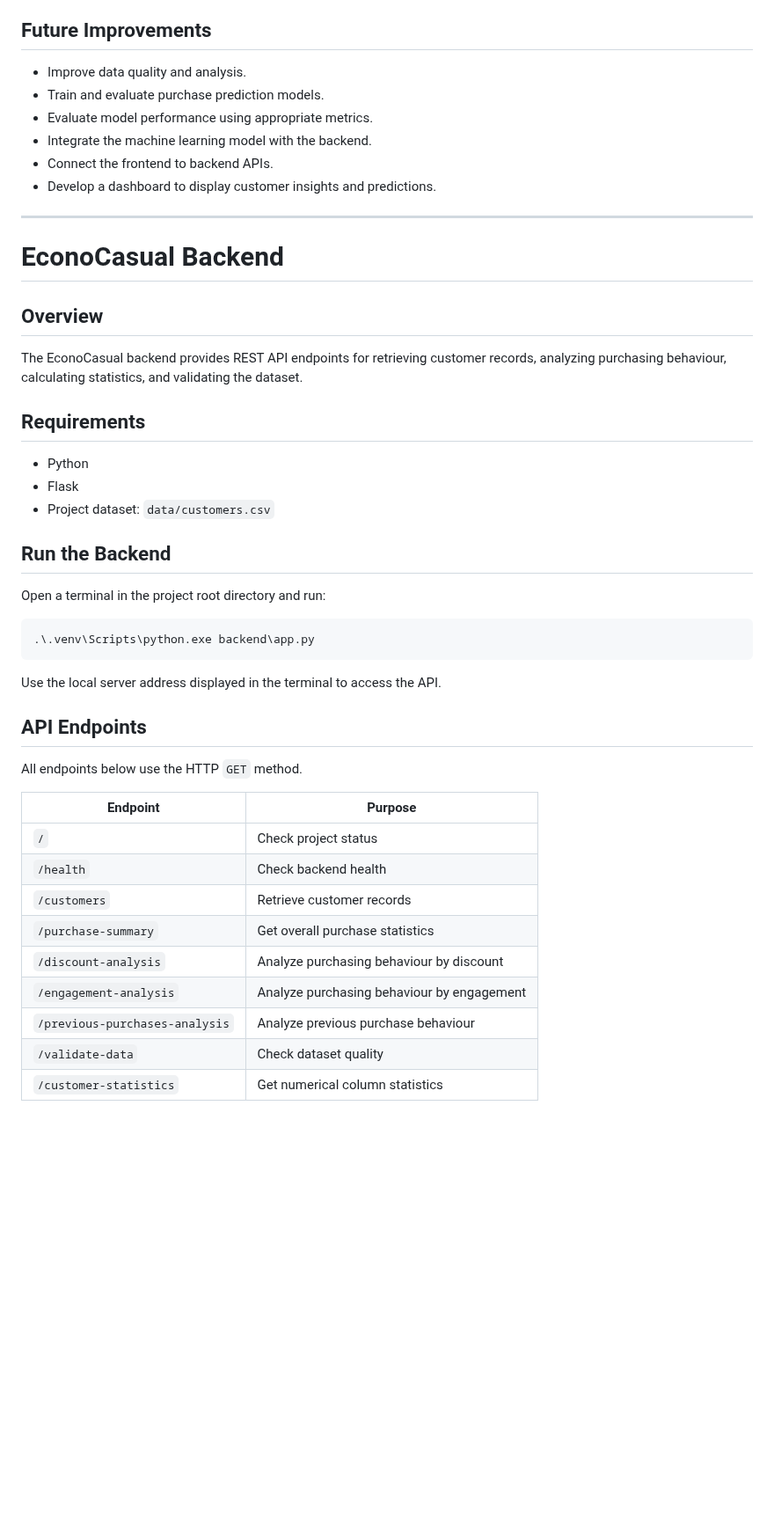
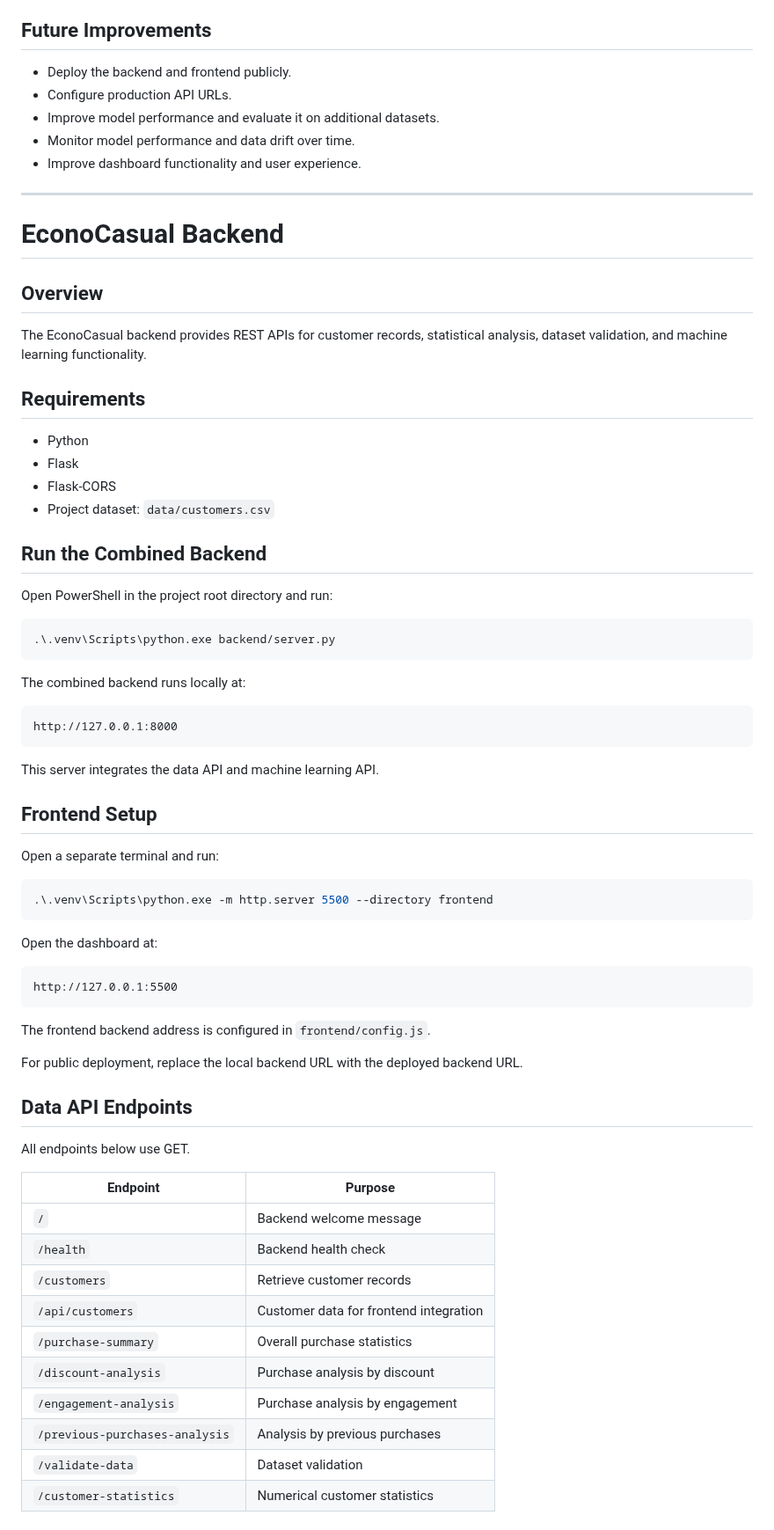
Before and after one commit to kirat467/EconoCasual, a Markdown page: README.md, the part around one of its changes. Shown at 88% size. Rendered like a GitHub page; blank space fills up the shorter version.

Commit message:
Update project documentation

````diff
--- a/README.md
+++ b/README.md
@@ -47,12 +64,11 @@ The project is currently under development. Data analysis, machine learning, and
 
 ## Future Improvements
 
-* Improve data quality and analysis.
-* Train and evaluate purchase prediction models.
-* Evaluate model performance using appropriate metrics.
-* Integrate the machine learning model with the backend.
-* Connect the frontend to backend APIs.
-* Develop a dashboard to display customer insights and predictions.
+* Deploy the backend and frontend publicly.
+* Configure production API URLs.
+* Improve model performance and evaluate it on additional datasets.
+* Monitor model performance and data drift over time.
+* Improve dashboard functionality and user experience.
 
 ---
 
@@ -60,36 +76,63 @@ The project is currently under development. Data analysis, machine learning, and
 
 ## Overview
 
-The EconoCasual backend provides REST API endpoints for retrieving customer records, analyzing purchasing behaviour, calculating statistics, and validating the dataset.
+The EconoCasual backend provides REST APIs for customer records, statistical analysis, dataset validation, and machine learning functionality.
 
 ## Requirements
 
 * Python
 * Flask
+* Flask-CORS
 * Project dataset: `data/customers.csv`
 
-## Run the Backend
+## Run the Combined Backend
 
-Open a terminal in the project root directory and run:
+Open PowerShell in the project root directory and run:
 
 ```powershell
-.\.venv\Scripts\python.exe backend\app.py
+.\.venv\Scripts\python.exe backend/server.py
 ```
 
-Use the local server address displayed in the terminal to access the API.
+The combined backend runs locally at:
 
-## API Endpoints
+```text
+http://127.0.0.1:8000
+```
 
-All endpoints below use the HTTP `GET` method.
+This server integrates the data API and machine learning API.
 
-| Endpoint                       | Purpose                                    |
-| ------------------------------ | ------------------------------------------ |
-| `/`                            | Check project status                       |
-| `/health`                      | Check backend health                       |
-| `/customers`                   | Retrieve customer records                  |
-| `/purchase-summary`            | Get overall purchase statistics            |
-| `/discount-analysis`           | Analyze purchasing behaviour by discount   |
-| `/engagement-analysis`         | Analyze purchasing behaviour by engagement |
-| `/previous-purchases-analysis` | Analyze previous purchase behaviour        |
-| `/validate-data`               | Check dataset quality                      |
-| `/customer-statistics`         | Get numerical column statistics            |
+## Frontend Setup
+
+Open a separate terminal and run:
+
+```powershell
+.\.venv\Scripts\python.exe -m http.server 5500 --directory frontend
+```
+
+Open the dashboard at:
+
+```text
+http://127.0.0.1:5500
+```
+
+The frontend backend address is configured in `frontend/config.js`.
+
+For public deployment, replace the local backend URL with the deployed backend URL.
+
+## Data API Endpoints
+
+All endpoints below use GET.
+
+| Endpoint                       | Purpose                                |
+| ------------------------------ | -------------------------------------- |
+| `/`                            | Backend welcome message                |
+| `/health`                      | Backend health check                   |
+| `/customers`                   | Retrieve customer records              |
+| `/api/customers`               | Customer data for frontend integration |
+| `/purchase-summary`            | Overall purchase statistics            |
+| `/discount-analysis`           | Purchase analysis by discount          |
+| `/engagement-analysis`         | Purchase analysis by engagement        |
+| `/previous-purchases-analysis` | Analysis by previous purchases         |
+| `/validate-data`               | Dataset validation                     |
+| `/customer-statistics`         | Numerical customer statistics          |
+
````
Also changed, not shown: other parts of README.md (+57 -55 lines).
